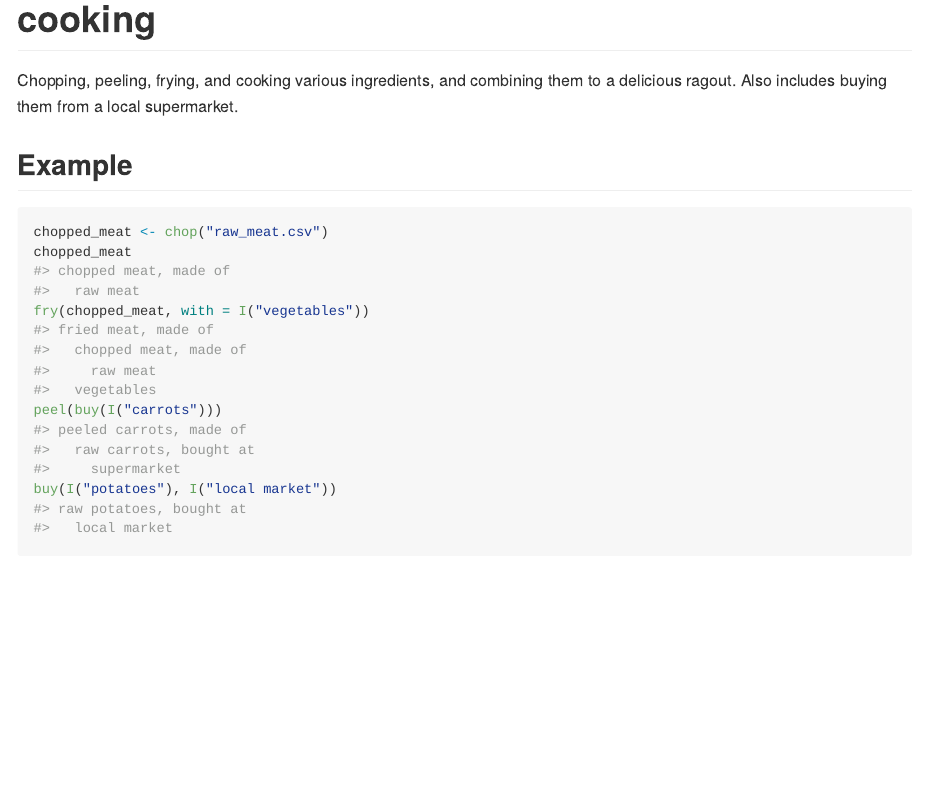
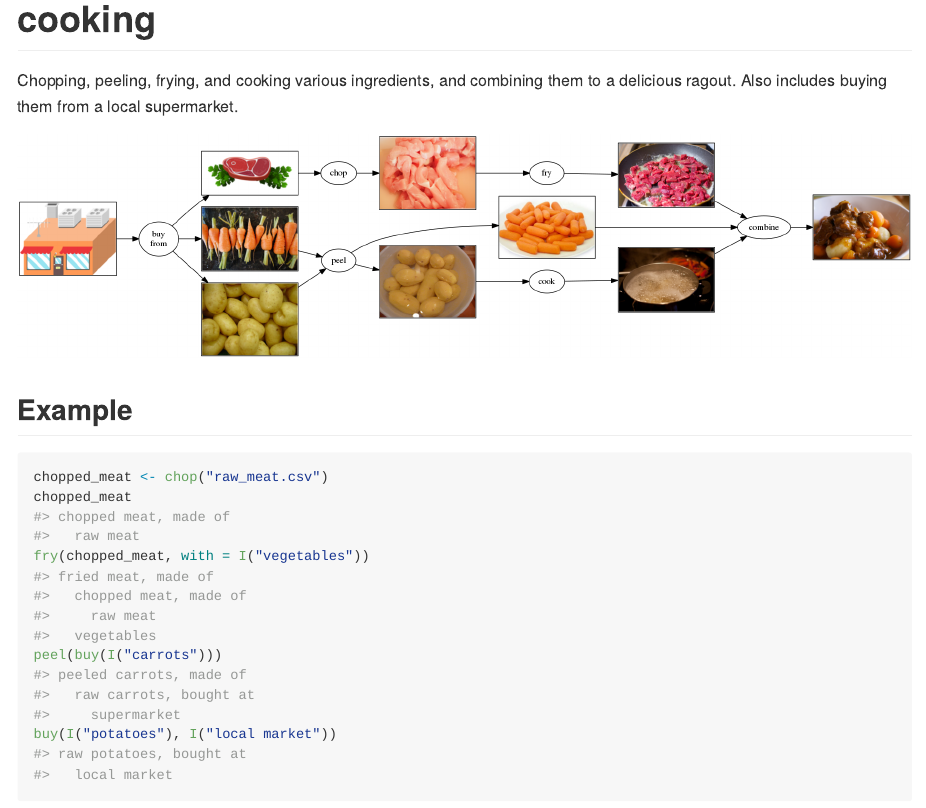
Before and after one commit to krlmlr/cooking, an R Markdown document (README.Rmd): the page in a window 1100 px wide, from its top. The pictures show the output file README.md that the author committed with the source, drawn offline in the style of GitHub; badge pictures from the web are left out.

Commit message:
add image

````diff
--- a/README.Rmd
+++ b/README.Rmd
@@ -20,6 +20,8 @@ knitr::opts_chunk$set(
 
 Chopping, peeling, frying, and cooking various ingredients, and combining them to a delicious ragout. Also includes buying them from a local supermarket.
 
+![dependency graph](assets/dep_graph.png)
+
 ## Example
 
 ```{r echo=FALSE}
````
Also changed, not shown: README.md, assets/dep_graph.png (added), 1 other file.
